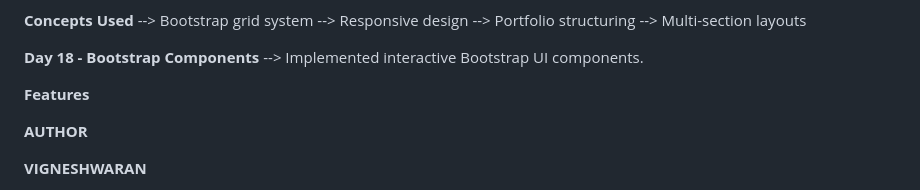
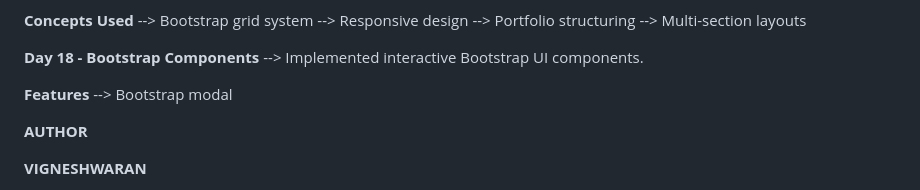
Before and after one commit to Vignesh-blazewolf/Frontend-Learning-Journey, a Markdown page: README.md, the part around the change. GitHub-like rendering.

```diff
--- a/README.md
+++ b/README.md
@@ -200,6 +200,7 @@ The goal of this repository is to maintain consistent development activity while
 --> Implemented interactive Bootstrap UI components.
 
 **Features**
+--> Bootstrap modal
 
 **AUTHOR**
 
```
